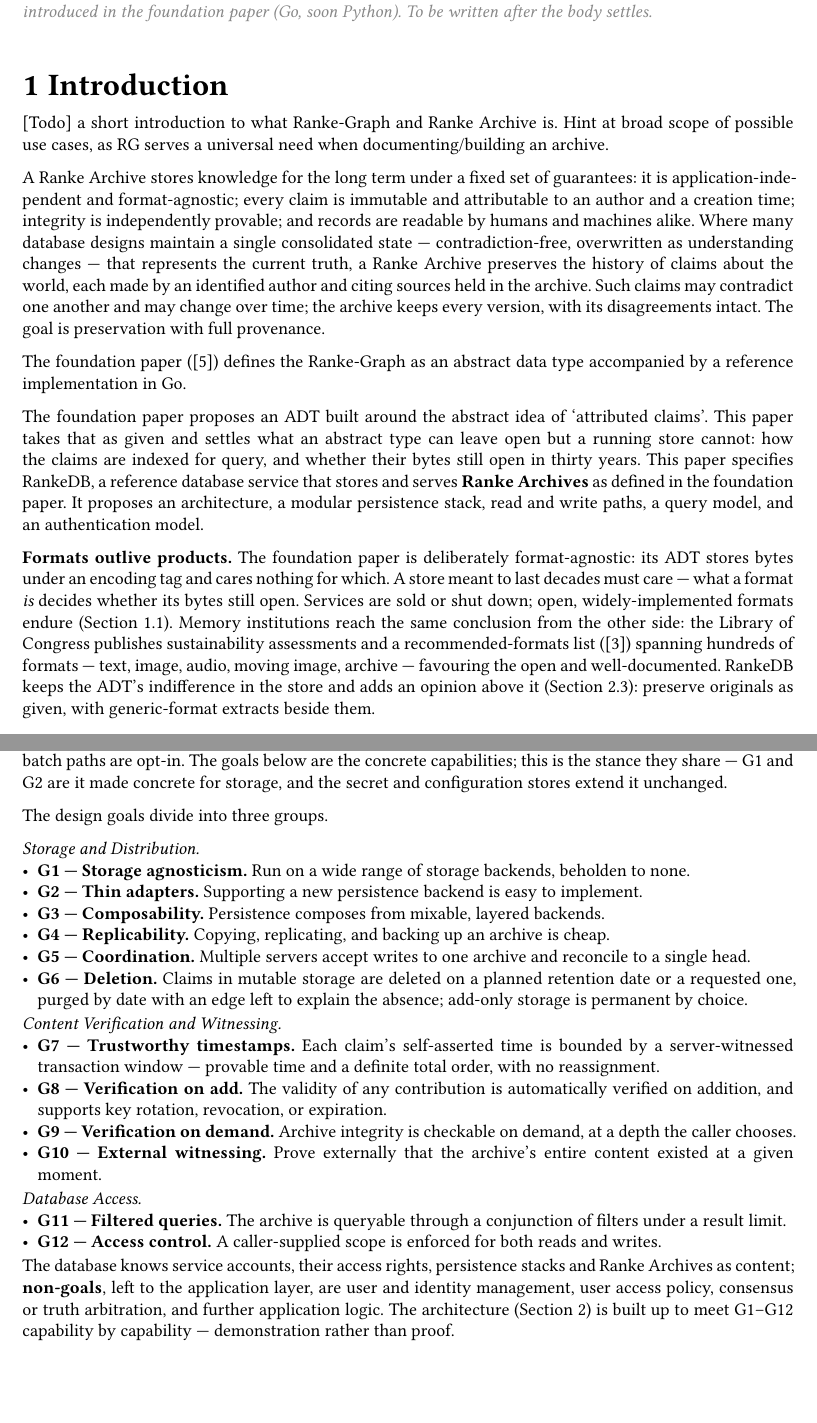
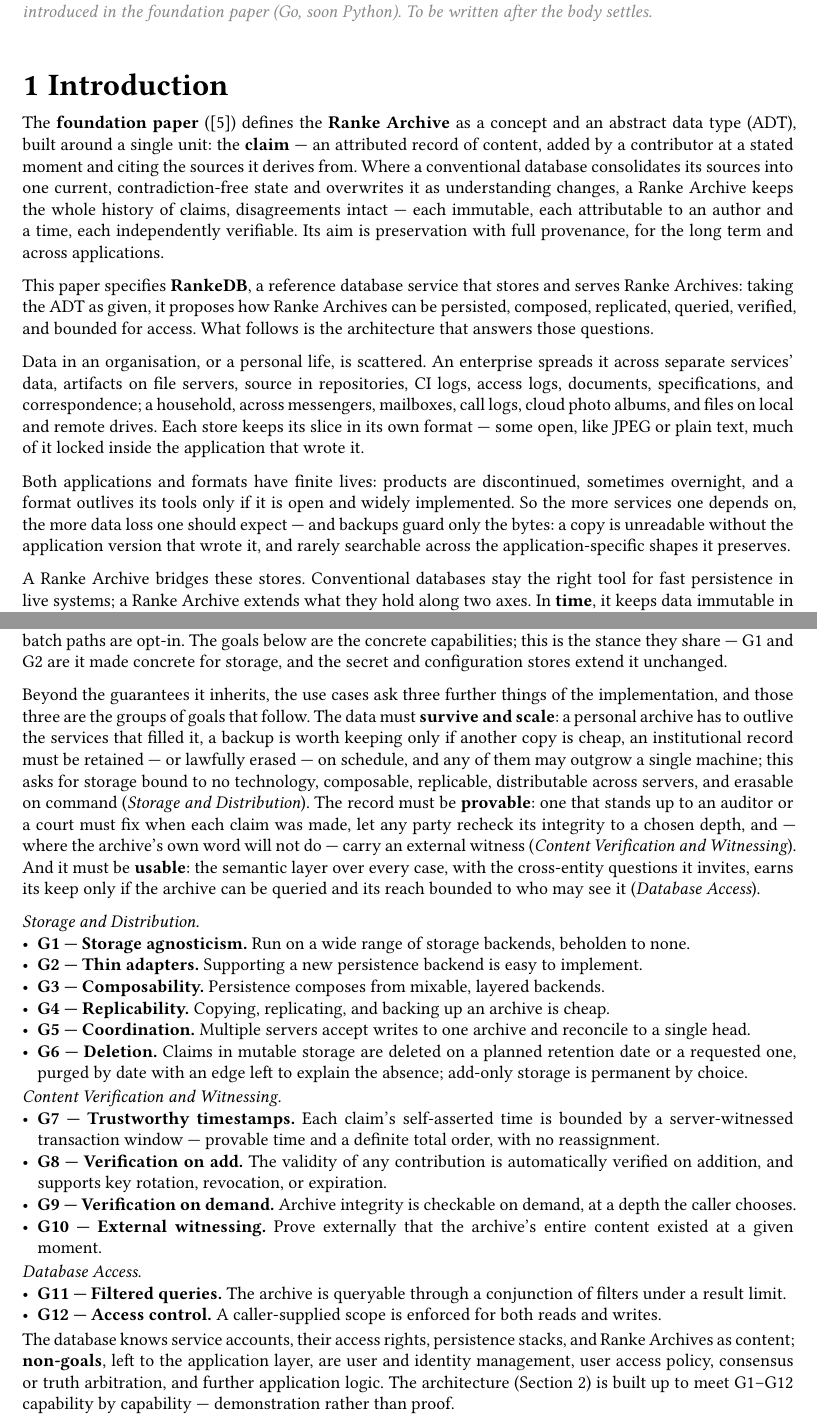
Before and after one commit to flocko-motion/ranke-graph, a Typst document (02-ranke-db/ranke-db.typ): two parts of pages 1 and 3 of 13, joined at a grey line, cut so that both start at the same text. Compiled offline with Typst 0.15.

Commit message:
02-ranke-db: compress and styleguide the introduction
Rewrite the intro to motivate the problem before the solution — data
scattered across silos, finite application and format lifetimes, backups
that save bytes but not access — then position RankeDB as bridging those
stores and extending them along two axes (time, breadth). Squeeze the
problem setup from six paragraphs to four, cut the duplicated format
aside, and trim the Use Cases lead.

Apply the British-academic styleguide over the section: British spelling
and numbers, an Oxford comma, jargon strikes (powerful, performant), and
golden-rule positive framing. Fix the `== Data Longevity ==` heading
syntax.

Co-Authored-By: Claude Opus 4.8 <noreply@anthropic.com>

```diff
--- a/02-ranke-db/ranke-db.typ
+++ b/02-ranke-db/ranke-db.typ
@@ -45,14 +45,11 @@
 
 = Introduction <sec:introduction>
 
-[Todo] a short introduction to what Ranke-Graph and Ranke Archive is. Hint at broad scope of possible use cases, as RG serves  a universal need when documenting/building an archive.
+The *foundation paper* (@metzgernoel2026rankegraph) defines the *Ranke Archive* as a concept and an abstract data type (ADT), built around a single unit: the *claim* — an attributed record of content, added by a contributor at a stated moment and citing the sources it derives from. Where a conventional database consolidates its sources into one current, contradiction-free state and overwrites it as understanding changes, a Ranke Archive keeps the whole history of claims, disagreements intact — each immutable, each attributable to an author and a time, each independently verifiable. Its aim is preservation with full provenance, for the long term and across applications.
 
-A Ranke Archive stores knowledge for the long term under a fixed set of guarantees: it is application-independent and format-agnostic; every claim is immutable and attributable to an author and a creation time; integrity is independently provable; and records are readable by humans and machines alike. Where many database designs maintain a single consolidated state — contradiction-free, overwritten as understanding changes — that represents the current truth, a Ranke Archive preserves the history of claims about the world, each made by an identified author and citing sources held in the archive. Such claims may contradict one another and may change over time; the archive keeps every version, with its disagreements intact. The goal is preservation with full provenance.
+This paper specifies *RankeDB*, a reference database service that stores and serves Ranke Archives: taking the ADT as given, it proposes how Ranke Archives can be persisted, composed, replicated, queried, verified, and bounded for access. What follows is the architecture that answers those questions.
 
-The foundation paper (@metzgernoel2026rankegraph) defines the Ranke-Graph as an abstract data type accompanied by a reference implementation in Go.
+Data in an organisation, or a personal life, is scattered. An enterprise spreads it across separate services' data, artifacts on file servers, source in repositories, CI logs, access logs, documents, specifications, and correspondence; a household, across messengers, mailboxes, call logs, cloud photo albums, and files on local and remote drives. Each store keeps its slice in its own format — some open, like JPEG or plain text, much of it locked inside the application that wrote it.
 
-The foundation paper proposes an ADT built around the abstract idea of 'attributed claims'.
-This paper takes that as given and settles what an abstract type can leave open but a running store cannot: how the claims are indexed for query, and whether their bytes still open in thirty years. This paper specifies RankeDB, a reference database service that stores and serves *Ranke Archives* as defined in the foundation paper. It proposes an
-architecture, a modular persistence stack, read and write paths, a query model, and an authentication model.
+Both applications and formats have finite lives: products are discontinued, sometimes overnight, and a format outlives its tools only if it is open and widely implemented. So the more services one depends on, the more data loss one should expect — and backups guard only the bytes: a copy is unreadable without the application version that wrote it, and rarely searchable across the application-specific shapes it preserves.
 
-*Formats outlive products.* The foundation paper is deliberately format-agnostic: its ADT stores bytes under an encoding tag and cares nothing for which. A store meant to last decades must care — what a format _is_ decides whether its bytes still open. Services are sold or shut down; open, widely-implemented formats endure (@sec:use-cases). Memory institutions reach the same conclusion from the other side: the Library of Congress publishes sustainability assessments and a recommended-formats list (@locformats) spanning hundreds of formats — text, image, audio, moving image, archive — favouring the open and well-documented. RankeDB keeps the ADT's indifference in the store and adds an opinion above it (@sec:atomic): preserve originals as given, with generic-format extracts beside them.
@@ -121,7 +122,7 @@
 
 Above the goals sits one guiding principle — _agnosticism by adapter_. Every external technology the engine touches — the storage that holds claims, the secrets that guard them, the configuration that assembles the system — is reached through a thin, exchangeable adapter, so RankeDB is bound to no product or vendor and any part can be swapped. The only fixed thing is the small contract each adapter satisfies, and composability follows from it for free, since a small uniform contract is closed under composition. The principle is real only in proportion to how _small_ that contract is: an adapter that takes a hundred thousand lines is exchangeable in name only — no one ever rewrites it — so the floor is kept trivial, and performance lives in _optional_ parts of the interface that a capable backend may implement and declare, never weighing on the minimum. Storage is the template (@sec:atomic): a few-line blob store is the entire requirement, while native bulk and batch paths are opt-in. The goals below are the concrete capabilities; this is the stance they share — G1 and G2 are it made concrete for storage, and the secret and configuration stores extend it unchanged.
 
-The design goals divide into three groups.
+Beyond the guarantees it inherits, the use cases ask three further things of the implementation, and those three are the groups of goals that follow. The data must *survive and scale*: a personal archive has to outlive the services that filled it, a backup is worth keeping only if another copy is cheap, an institutional record must be retained — or lawfully erased — on schedule, and any of them may outgrow a single machine; this asks for storage bound to no technology, composable, replicable, distributable across servers, and erasable on command (_Storage and Distribution_). The record must be *provable*: one that stands up to an auditor or a court must fix when each claim was made, let any party recheck its integrity to a chosen depth, and — where the archive's own word will not do — carry an external witness (_Content Verification and Witnessing_). And it must be *usable*: the semantic layer over every case, with the cross-entity questions it invites, earns its keep only if the archive can be queried and its reach bounded to who may see it (_Database Access_).
 
 _Storage and Distribution._
 - *G1 — Storage agnosticism.* Run on a wide range of storage backends, beholden to none.
@@ -228,7 +229,7 @@
 
 #todo[Show the in-memory or filesystem adapter inline (~a dozen lines) as the visible G2 proof; recap the serialization choices once — CBOR Deterministic, IPFS multihash, Ed25519 — pointing to the foundation paper rather than re-deriving.]
 
-What a layer should *hold* is the engine's one opinion above the bytes, in a place the ADT deliberately keeps none. The foundation stores bytes under an encoding tag and is indifferent to which; a store meant to outlive its own software cannot afford that indifference, because the format decides whether the bytes still open in thirty years. So the default is to preserve each original exactly as received and keep a *generic-format extract* beside it — the same content re-encoded into a widely-implemented, well-documented format, the kind memory institutions converge on (the Library of Congress's recommended-formats and sustainability work is the reference, @locformats). Originals carry fidelity, extracts carry longevity; an application may keep one, the other, or both, so this is a default, not a rule — mark it *[FREE / default]*.
+What a layer should *hold* is the engine's one opinion above the bytes, in a place the ADT deliberately keeps none. The foundation stores bytes under an encoding tag and is indifferent to which; a store meant to outlive its own software cannot afford that indifference, because the format decides whether the bytes still open in 30 years. So the default is to preserve each original exactly as received and keep a *generic-format extract* beside it — the same content re-encoded into a widely-implemented, well-documented format, the kind memory institutions converge on (the Library of Congress's recommended-formats and sustainability work is the reference, @locformats). Originals carry fidelity, extracts carry longevity; an application may keep one, the other, or both, so this is a default, not a rule — mark it *[FREE / default]*.
 
 #todo[Detail the default vocabulary folded in here — the `source/*` and `derivation/*` subtypes and MIME-style encodings — and note SQLite's place on the LoC recommended list. A per-adapter `max_content_len` lets a size-limited layer hold only small claims while larger blobs fall through to a layer below — the partial-layer mechanism of @sec:composition.]
 
```
Also changed, not shown: 02-ranke-db/ranke-db.typ (18 more changed lines).
